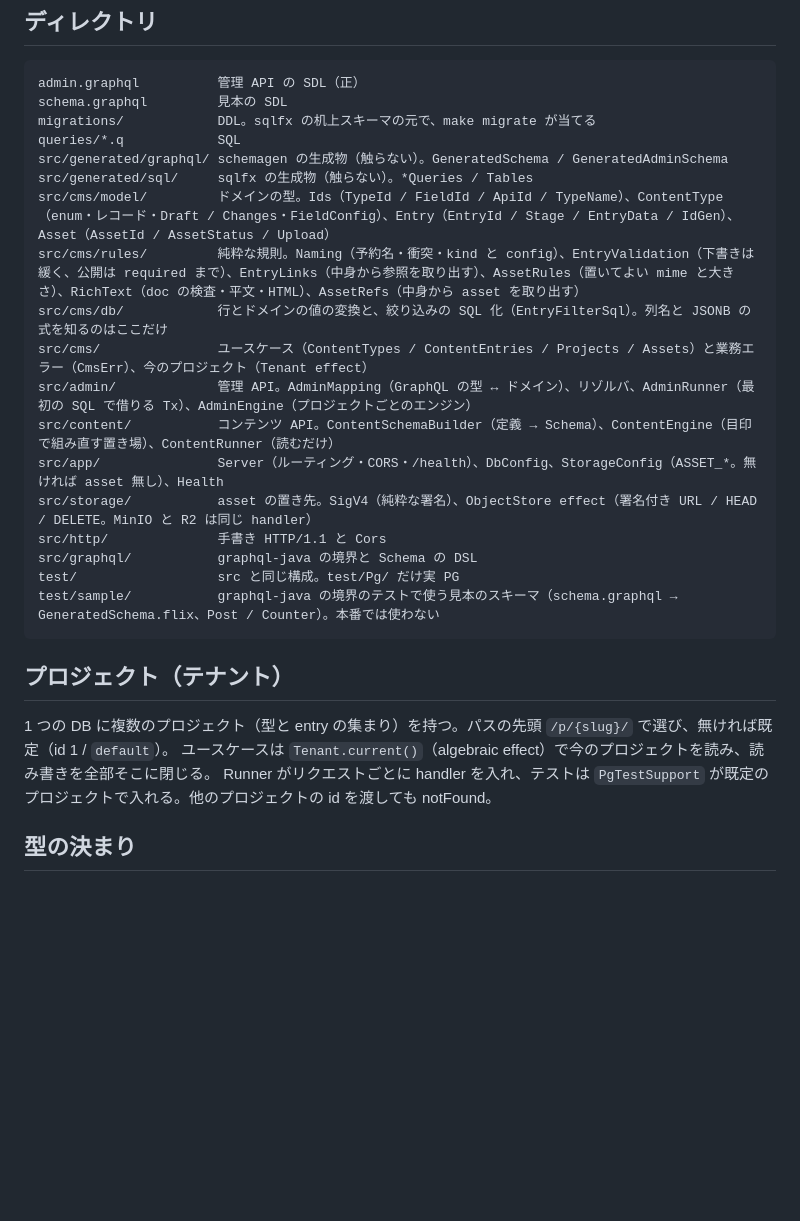
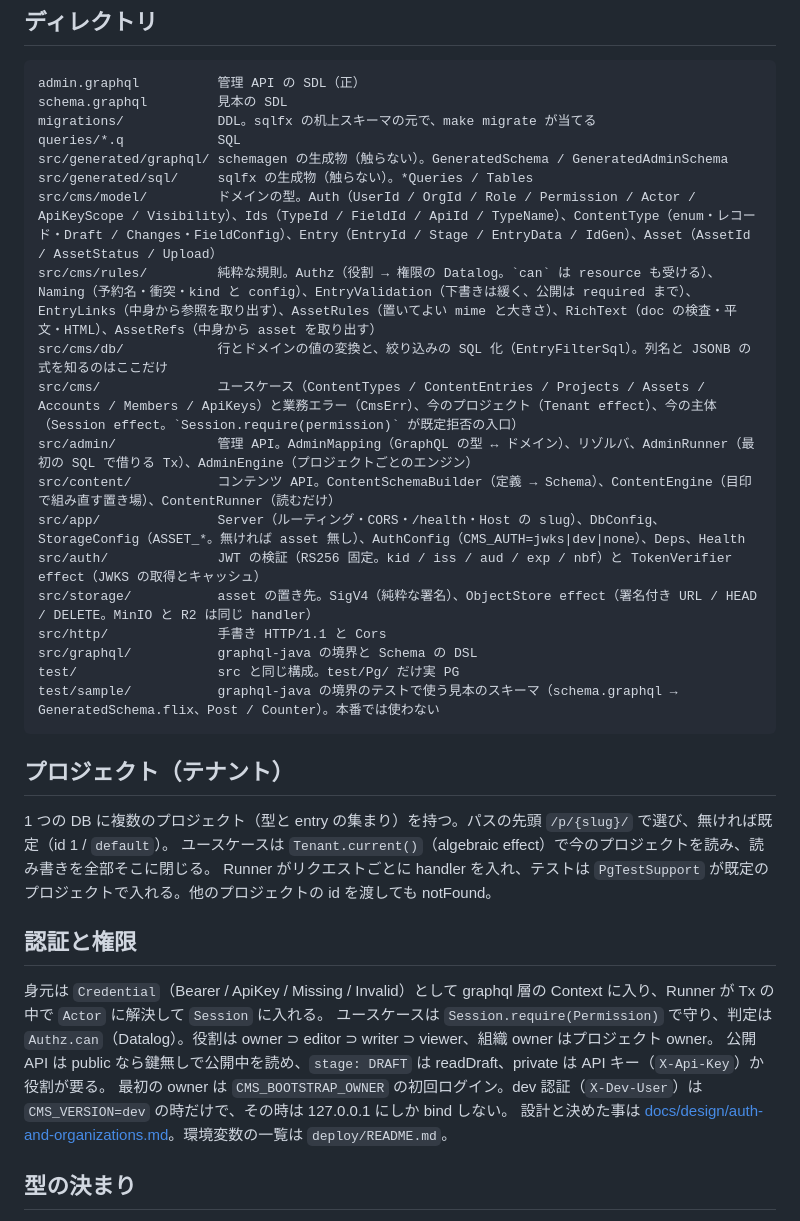
Before and after one commit to ababup1192/flix_graphql_hello, a Markdown page: AGENTS.md, the part around the change. Drawn GitHub-style; blank space fills up the shorter version.

Commit message:
AGENTS.md に認証・権限の構成を書く
src/auth と Session / Authz / Accounts が増え、どこで身元が主体になるかを知らないと
ユースケースに Session.require を足し忘れるため。

Co-Authored-By: Claude Fable 5.1 <noreply@anthropic.com>
Claude-Session: https://claude.ai/code/session_012S5RSthQ5utB6sRFLxSjpv

```diff
--- a/AGENTS.md
+++ b/AGENTS.md
@@ -54,13 +54,14 @@ migrations/            DDL。sqlfx の机上スキーマの元で、make migrate
 queries/*.q            SQL
 src/generated/graphql/ schemagen の生成物（触らない）。GeneratedSchema / GeneratedAdminSchema
 src/generated/sql/     sqlfx の生成物（触らない）。*Queries / Tables
-src/cms/model/         ドメインの型。Ids（TypeId / FieldId / ApiId / TypeName）、ContentType（enum・レコード・Draft / Changes・FieldConfig）、Entry（EntryId / Stage / EntryData / IdGen）、Asset（AssetId / AssetStatus / Upload）
-src/cms/rules/         純粋な規則。Naming（予約名・衝突・kind と config）、EntryValidation（下書きは緩く、公開は required まで）、EntryLinks（中身から参照を取り出す）、AssetRules（置いてよい mime と大きさ）、RichText（doc の検査・平文・HTML）、AssetRefs（中身から asset を取り出す）
+src/cms/model/         ドメインの型。Auth（UserId / OrgId / Role / Permission / Actor / ApiKeyScope / Visibility）、Ids（TypeId / FieldId / ApiId / TypeName）、ContentType（enum・レコード・Draft / Changes・FieldConfig）、Entry（EntryId / Stage / EntryData / IdGen）、Asset（AssetId / AssetStatus / Upload）
+src/cms/rules/         純粋な規則。Authz（役割 → 権限の Datalog。`can` は resource も受ける）、Naming（予約名・衝突・kind と config）、EntryValidation（下書きは緩く、公開は required まで）、EntryLinks（中身から参照を取り出す）、AssetRules（置いてよい mime と大きさ）、RichText（doc の検査・平文・HTML）、AssetRefs（中身から asset を取り出す）
 src/cms/db/            行とドメインの値の変換と、絞り込みの SQL 化（EntryFilterSql）。列名と JSONB の式を知るのはここだけ
-src/cms/               ユースケース（ContentTypes / ContentEntries / Projects / Assets）と業務エラー（CmsErr）、今のプロジェクト（Tenant effect）
+src/cms/               ユースケース（ContentTypes / ContentEntries / Projects / Assets / Accounts / Members / ApiKeys）と業務エラー（CmsErr）、今のプロジェクト（Tenant effect）、今の主体（Session effect。`Session.require(permission)` が既定拒否の入口）
 src/admin/             管理 API。AdminMapping（GraphQL の型 ↔ ドメイン）、リゾルバ、AdminRunner（最初の SQL で借りる Tx）、AdminEngine（プロジェクトごとのエンジン）
 src/content/           コンテンツ API。ContentSchemaBuilder（定義 → Schema）、ContentEngine（目印で組み直す置き場）、ContentRunner（読むだけ）
-src/app/               Server（ルーティング・CORS・/health）、DbConfig、StorageConfig（ASSET_*。無ければ asset 無し）、Health
+src/app/               Server（ルーティング・CORS・/health・Host の slug）、DbConfig、StorageConfig（ASSET_*。無ければ asset 無し）、AuthConfig（CMS_AUTH=jwks|dev|none）、Deps、Health
+src/auth/              JWT の検証（RS256 固定。kid / iss / aud / exp / nbf）と TokenVerifier effect（JWKS の取得とキャッシュ）
 src/storage/           asset の置き先。SigV4（純粋な署名）、ObjectStore effect（署名付き URL / HEAD / DELETE。MinIO と R2 は同じ handler）
 src/http/              手書き HTTP/1.1 と Cors
 src/graphql/           graphql-java の境界と Schema の DSL
@@ -74,6 +75,14 @@ test/sample/           graphql-java の境界のテストで使う見本のス
 ユースケースは `Tenant.current()`（algebraic effect）で今のプロジェクトを読み、読み書きを全部そこに閉じる。
 Runner がリクエストごとに handler を入れ、テストは `PgTestSupport` が既定のプロジェクトで入れる。他のプロジェクトの id を渡しても notFound。
 
+## 認証と権限
+
+身元は `Credential`（Bearer / ApiKey / Missing / Invalid）として graphql 層の Context に入り、Runner が Tx の中で `Actor` に解決して `Session` に入れる。
+ユースケースは `Session.require(Permission)` で守り、判定は `Authz.can`（Datalog）。役割は owner ⊃ editor ⊃ writer ⊃ viewer、組織 owner はプロジェクト owner。
+公開 API は public なら鍵無しで公開中を読め、`stage: DRAFT` は readDraft、private は API キー（`X-Api-Key`）か役割が要る。
+最初の owner は `CMS_BOOTSTRAP_OWNER` の初回ログイン。dev 認証（`X-Dev-User`）は `CMS_VERSION=dev` の時だけで、その時は 127.0.0.1 にしか bind しない。
+設計と決めた事は [docs/design/auth-and-organizations.md](docs/design/auth-and-organizations.md)。環境変数の一覧は `deploy/README.md`。
+
 ## 型の決まり
 
 - id はプリミティブで持ち回らない。`TypeId` / `FieldId`（Int64 を包む）、`EntryId`（文字列。parse 済み）で、GraphQL の `Id` との写しは admin 層だけ
```
